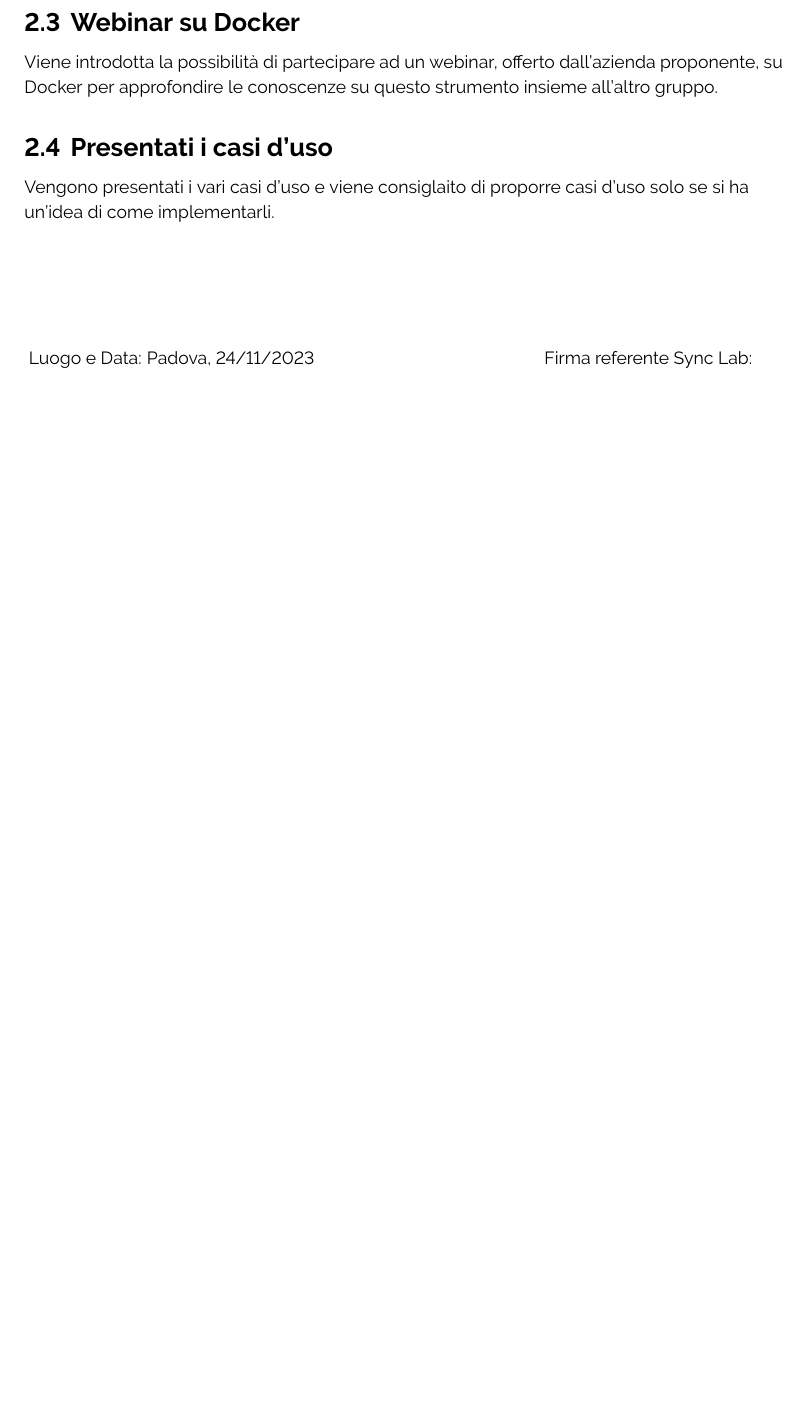
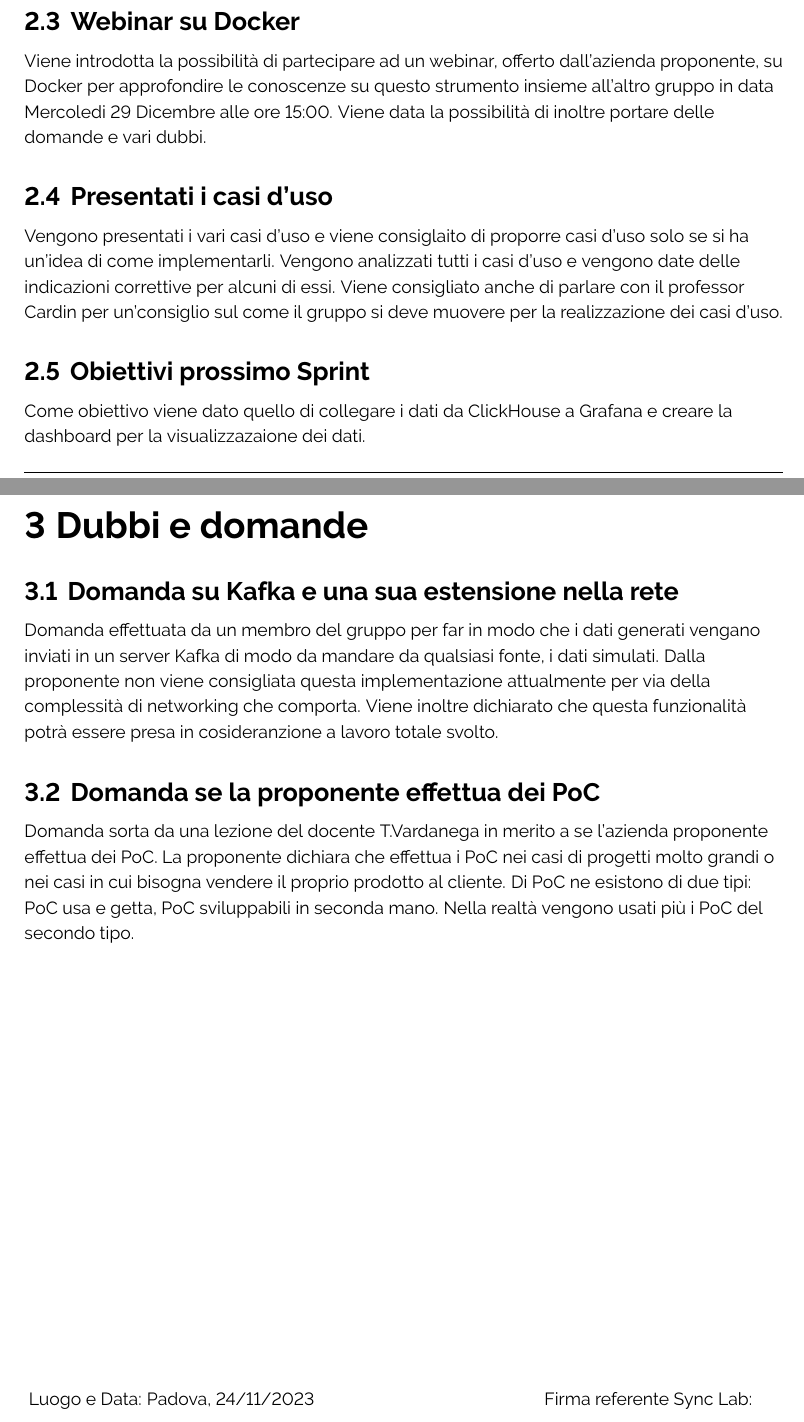
Before and after one commit to ByteOps-swe/Sorgente-documenti, a LaTeX document (RTB/Verbali/Esterni/Verbale_24-11-2023.tex): part of page 4 of 4 before the commit and two parts of pages 4 and 5 of 5 after it, the two joined at a grey line, cut so that both start at the same text, the shorter picture padded with empty space. Compiled offline with pdfLaTeX.

Commit message:
Aggiunti ultime cose trattate e domande

```diff
--- a/RTB/Verbali/Esterni/Verbale_24-11-2023.tex
+++ b/RTB/Verbali/Esterni/Verbale_24-11-2023.tex
@@ -144,10 +144,19 @@
     garantire che i dati siano più realistici possibili.
     Per quanto riguarda in Docker, come immagine veiene consigliato quella originale di Apache.
     \subsection{Webinar su Docker}
-    Viene introdotta la possibilità di partecipare ad un webinar, offerto dall'azienda proponente, su Docker per approfondire le conoscenze su questo strumento insieme all'altro gruppo.
+    Viene introdotta la possibilità di partecipare ad un webinar, offerto dall'azienda proponente, su Docker per approfondire le conoscenze su questo strumento insieme all'altro gruppo in data Mercoledi 29 Dicembre alle ore 15:00. Viene data la possibilità di inoltre portare delle domande e vari dubbi.
     \subsection{Presentati i casi d'uso}
-    Vengono presentati i vari casi d'uso e viene consiglaito di proporre casi d'uso solo se si ha un'idea di come implementarli.
-
+    Vengono presentati i vari casi d'uso e viene consiglaito di proporre casi d'uso solo se si ha un'idea di come implementarli. Vengono analizzati tutti i casi d'uso e vengono date delle indicazioni correttive per alcuni di essi. Viene consigliato anche di parlare con il professor Cardin
+    per un'consiglio sul come il gruppo si deve muovere per la realizzazione dei casi d'uso.
+    \subsection{Obiettivi prossimo Sprint}
+    Come obiettivo viene dato quello di collegare i dati da ClickHouse a Grafana e creare la dashboard per la visualizzazaione dei dati.
+\section{Dubbi e domande}
+    \subsection{Domanda su Kafka e una sua estensione nella rete}
+    Domanda effettuata da un membro del gruppo per far in modo che i dati generati vengano inviati in un server Kafka di modo da mandare da qualsiasi fonte, i dati simulati. Dalla proponente non viene consigliata questa implementazione attualmente per via della complessità di networking che comporta. Viene inoltre
+    dichiarato che questa funzionalità potrà essere presa in cosideranzione a lavoro totale svolto.
+    \subsection{Domanda se la proponente effettua dei PoC}
+    Domanda sorta da una lezione del docente T.Vardanega in merito a se l'azienda proponente effettua dei PoC. La proponente dichiara che effettua i PoC nei casi di progetti molto grandi o nei casi in cui bisogna vendere il proprio prodotto al cliente. Di PoC ne esistono di due tipi:
+    PoC usa e getta, PoC sviluppabili in seconda mano. Nella realtà vengono usati più i PoC del secondo tipo.
 
 % ------------------------ Firma Azienda ----------------------
 \begin{textblock*}{\textwidth}(0.22\textwidth, 1.08\textheight)
```
